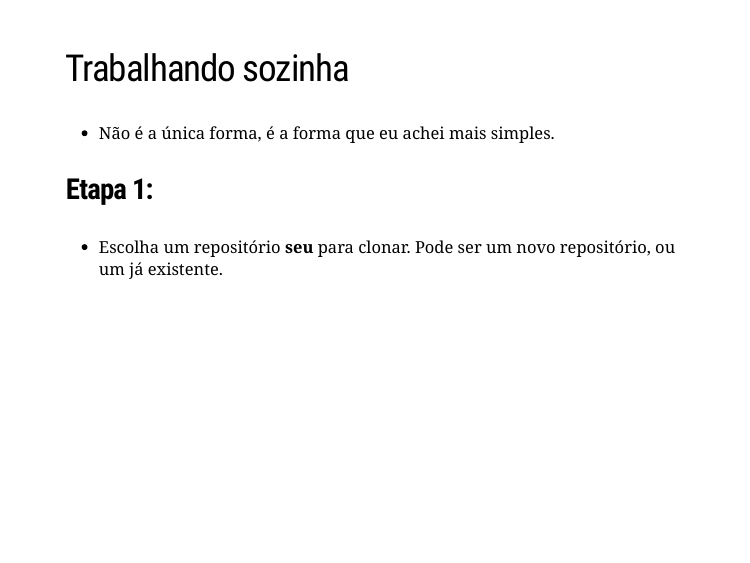
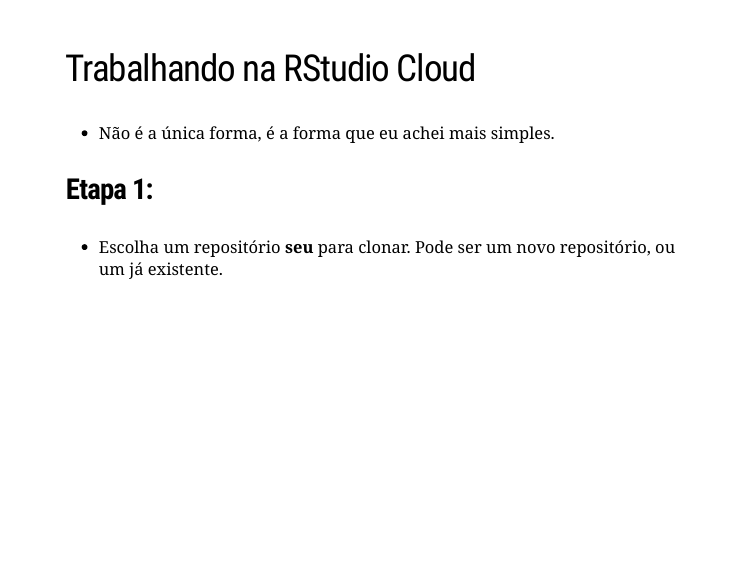
Before and after one commit to beatrizmilz/slidesR, an R Markdown document (docs/git_rstudio/index.Rmd): page 60 of 73. Rendered offline with R 4.5, knitr and Pandoc, with nearby package versions; the slides are laid out offline by our stand-in for remark.js, each with all of its steps uncovered, in fonts that may differ from those the slides ask for, and without slide numbers, shadows or browser add-ons; some code elsewhere in the file could not run offline; a font, style sheet, LaTeX package, included part or bibliography that could not be used is replaced or left out.

Commit message:
altera titulo de um slide

```diff
--- a/docs/git_rstudio/index.Rmd
+++ b/docs/git_rstudio/index.Rmd
@@ -957,7 +957,7 @@
 
 ---
 
-## Trabalhando sozinha
+##  Trabalhando na RStudio Cloud <i class="fas fa-cloud"></i>
 
 - Não é a única forma, é a forma que eu achei mais simples.
 
```
Also changed, not shown: 1 other file.
